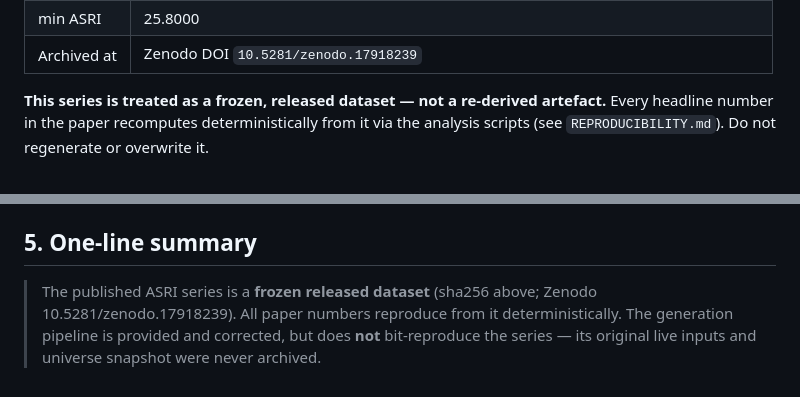
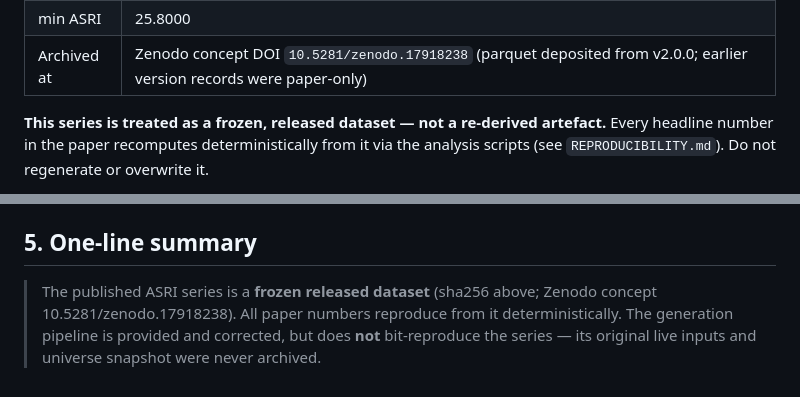
Before and after one commit to studiofarzulla/asri, a Markdown page: DATA_PROVENANCE.md, 2 parts joined by grey strips. Drawn GitHub-style.

```diff
--- a/DATA_PROVENANCE.md
+++ b/DATA_PROVENANCE.md
@@ -22,7 +22,7 @@ results/data/asri_history.parquet
 | max ASRI        | **84.7000** on **2022-11-08** (FTX) |
 | mean ASRI       | **39.2022** |
 | min ASRI        | 25.8000 |
-| Archived at     | Zenodo DOI `10.5281/zenodo.17918239` |
+| Archived at     | Zenodo concept DOI `10.5281/zenodo.17918238` (parquet deposited from v2.0.0; earlier version records were paper-only) |
 
 **This series is treated as a frozen, released dataset — not a re-derived
 artefact.** Every headline number in the paper recomputes deterministically from
@@ -188,6 +188,6 @@ remain reproducible **only** from the frozen parquet.
 ## 5. One-line summary
 
 > The published ASRI series is a **frozen released dataset** (sha256 above; Zenodo
-> 10.5281/zenodo.17918239). All paper numbers reproduce from it deterministically.
+> concept 10.5281/zenodo.17918238). All paper numbers reproduce from it deterministically.
 > The generation pipeline is provided and corrected, but does **not** bit-reproduce
 > the series — its original live inputs and universe snapshot were never archived.
```
Also changed, not shown: README.md (+9 -10 lines).
